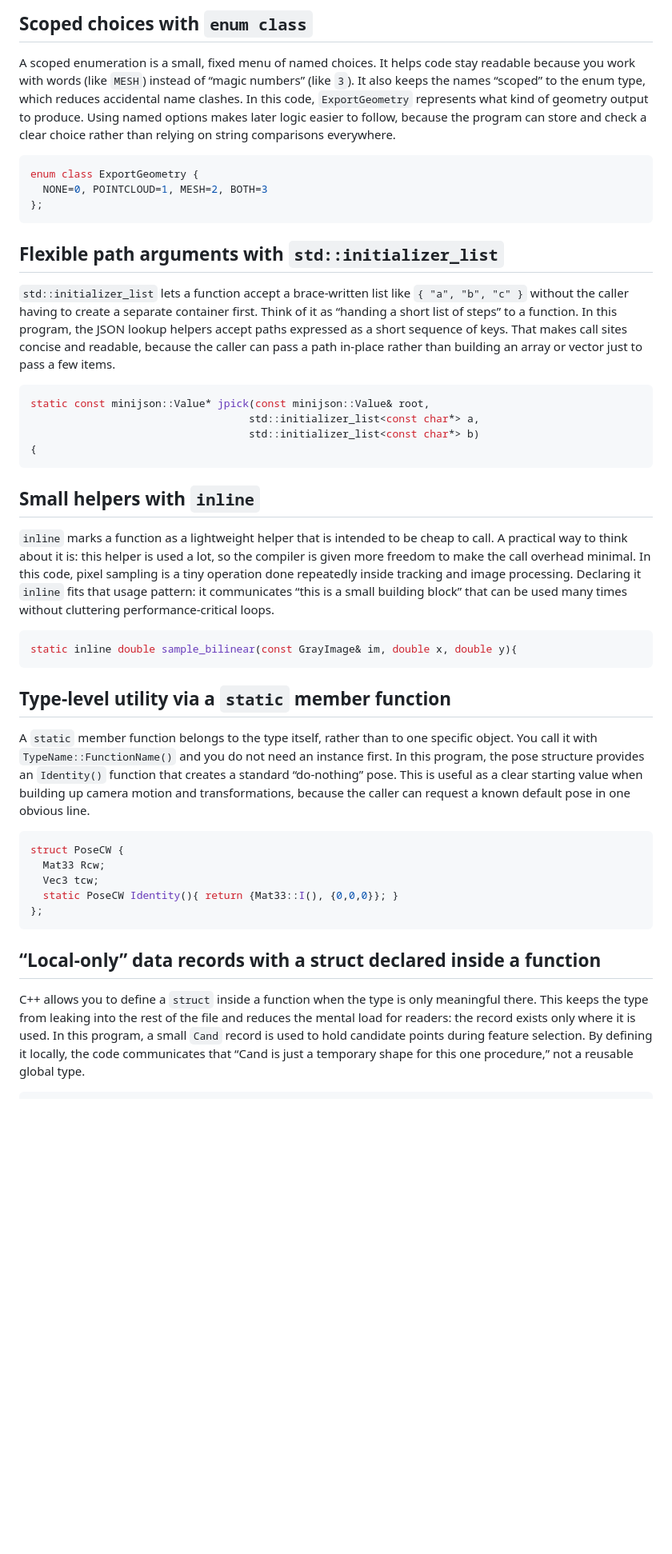
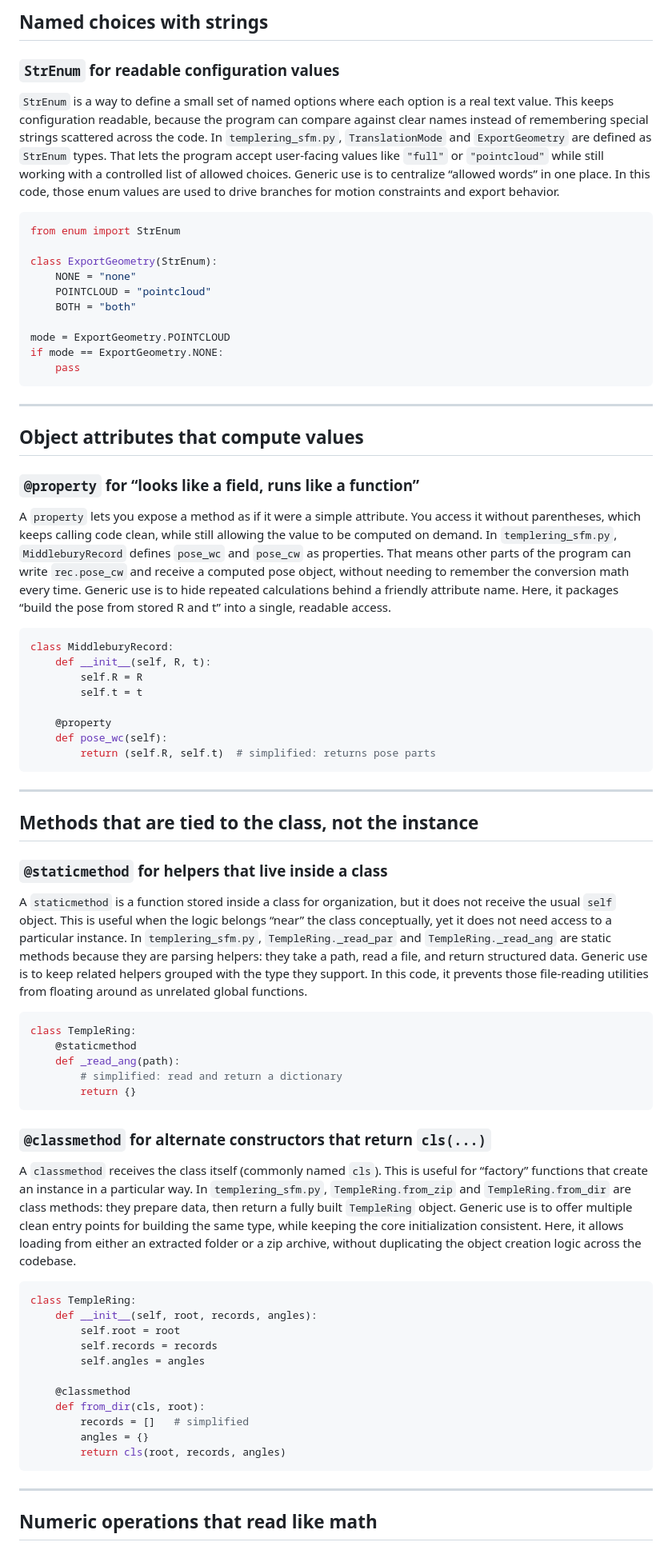
Before and after one commit to RoozbehSanaei/Structure-from-Motion-3D-Reconstruction, a Markdown page: docs/features_python.md, the part around one of its changes. Shown at 80% size. GitHub-like rendering; blank space fills up the shorter version.

````diff
--- a/docs/features_python.md
+++ b/docs/features_python.md
@@ -1,45 +1,76 @@
-## Scoped choices with `enum class`
+## Named choices with strings
 
-A scoped enumeration is a small, fixed menu of named choices. It helps code stay readable because you work with words (like `MESH`) instead of “magic numbers” (like `3`). It also keeps the names “scoped” to the enum type, which reduces accidental name clashes. In this code, `ExportGeometry` represents what kind of geometry output to produce. Using named options makes later logic easier to follow, because the program can store and check a clear choice rather than relying on string comparisons everywhere.
+### `StrEnum` for readable configuration values
 
-```cpp
-enum class ExportGeometry {
-  NONE=0, POINTCLOUD=1, MESH=2, BOTH=3
-};
+`StrEnum` is a way to define a small set of named options where each option is a real text value. This keeps configuration readable, because the program can compare against clear names instead of remembering special strings scattered across the code. In `templering_sfm.py`, `TranslationMode` and `ExportGeometry` are defined as `StrEnum` types. That lets the program accept user-facing values like `"full"` or `"pointcloud"` while still working with a controlled list of allowed choices. Generic use is to centralize “allowed words” in one place. In this code, those enum values are used to drive branches for motion constraints and export behavior.
+
+```python
+from enum import StrEnum
+
+class ExportGeometry(StrEnum):
+    NONE = "none"
+    POINTCLOUD = "pointcloud"
+    BOTH = "both"
+
+mode = ExportGeometry.POINTCLOUD
+if mode == ExportGeometry.NONE:
+    pass
 ```
 
-## Flexible path arguments with `std::initializer_list`
+---
 
-`std::initializer_list` lets a function accept a brace-written list like `{ "a", "b", "c" }` without the caller having to create a separate container first. Think of it as “handing a short list of steps” to a function. In this program, the JSON lookup helpers accept paths expressed as a short sequence of keys. That makes call sites concise and readable, because the caller can pass a path in-place rather than building an array or vector just to pass a few items.
+## Object attributes that compute values
 
-```cpp
-static const minijson::Value* jpick(const minijson::Value& root,
-                                   std::initializer_list<const char*> a,
-                                   std::initializer_list<const char*> b)
-{
+### `@property` for “looks like a field, runs like a function”
+
+A `property` lets you expose a method as if it were a simple attribute. You access it without parentheses, which keeps calling code clean, while still allowing the value to be computed on demand. In `templering_sfm.py`, `MiddleburyRecord` defines `pose_wc` and `pose_cw` as properties. That means other parts of the program can write `rec.pose_cw` and receive a computed pose object, without needing to remember the conversion math every time. Generic use is to hide repeated calculations behind a friendly attribute name. Here, it packages “build the pose from stored R and t” into a single, readable access.
+
+```python
+class MiddleburyRecord:
+    def __init__(self, R, t):
+        self.R = R
+        self.t = t
+
+    @property
+    def pose_wc(self):
+        return (self.R, self.t)  # simplified: returns pose parts
 ```
 
-## Small helpers with `inline`
+---
 
-`inline` marks a function as a lightweight helper that is intended to be cheap to call. A practical way to think about it is: this helper is used a lot, so the compiler is given more freedom to make the call overhead minimal. In this code, pixel sampling is a tiny operation done repeatedly inside tracking and image processing. Declaring it `inline` fits that usage pattern: it communicates “this is a small building block” that can be used many times without cluttering performance-critical loops.
+## Methods that are tied to the class, not the instance
 
-```cpp
-static inline double sample_bilinear(const GrayImage& im, double x, double y){
+### `@staticmethod` for helpers that live inside a class
+
+A `staticmethod` is a function stored inside a class for organization, but it does not receive the usual `self` object. This is useful when the logic belongs “near” the class conceptually, yet it does not need access to a particular instance. In `templering_sfm.py`, `TempleRing._read_par` and `TempleRing._read_ang` are static methods because they are parsing helpers: they take a path, read a file, and return structured data. Generic use is to keep related helpers grouped with the type they support. In this code, it prevents those file-reading utilities from floating around as unrelated global functions.
+
+```python
+class TempleRing:
+    @staticmethod
+    def _read_ang(path):
+        # simplified: read and return a dictionary
+        return {}
 ```
 
-## Type-level utility via a `static` member function
+### `@classmethod` for alternate constructors that return `cls(...)`
 
-A `static` member function belongs to the type itself, rather than to one specific object. You call it with `TypeName::FunctionName()` and you do not need an instance first. In this program, the pose structure provides an `Identity()` function that creates a standard “do-nothing” pose. This is useful as a clear starting value when building up camera motion and transformations, because the caller can request a known default pose in one obvious line.
+A `classmethod` receives the class itself (commonly named `cls`). This is useful for “factory” functions that create an instance in a particular way. In `templering_sfm.py`, `TempleRing.from_zip` and `TempleRing.from_dir` are class methods: they prepare data, then return a fully built `TempleRing` object. Generic use is to offer multiple clean entry points for building the same type, while keeping the core initialization consistent. Here, it allows loading from either an extracted folder or a zip archive, without duplicating the object creation logic across the codebase.
 
-```cpp
-struct PoseCW {
-  Mat33 Rcw;
-  Vec3 tcw;
-  static PoseCW Identity(){ return {Mat33::I(), {0,0,0}}; }
-};
+```python
+class TempleRing:
+    def __init__(self, root, records, angles):
+        self.root = root
+        self.records = records
+        self.angles = angles
+
+    @classmethod
+    def from_dir(cls, root):
+        records = []   # simplified
+        angles = {}
+        return cls(root, records, angles)
 ```
 
-## “Local-only” data records with a struct declared inside a function
+---
 
-C++ allows you to define a `struct` inside a function when the type is only meaningful there. This keeps the type from leaking into the rest of the file and reduces the mental load for readers: the record exists only where it is used. In this program, a small `Cand` record is used to hold candidate points during feature selection. By defining it locally, the code communicates that “Cand is just a temporary shape for this one procedure,” not a reusable global type.
+## Numeric operations that read like math
 
````
Also changed, not shown: other parts of docs/features_python.md (+131 -99 lines).
